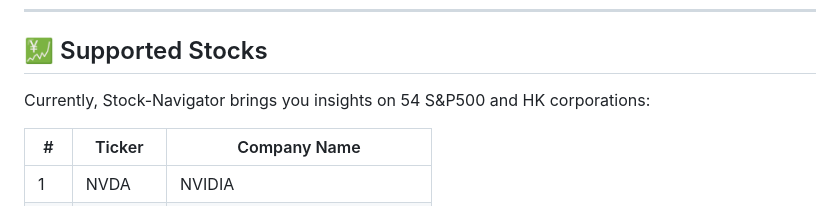
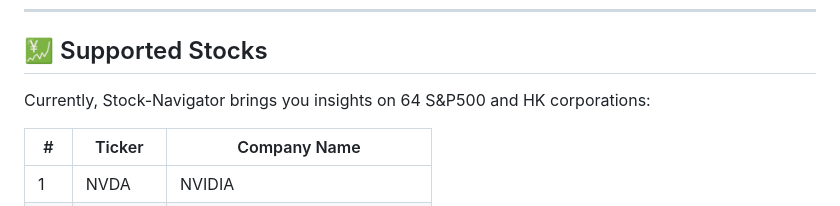
Before and after one commit to edbertw/stocknavigator, a Markdown page: README.md, the part around the change. Rendered like a GitHub page.

```diff
--- a/README.md
+++ b/README.md
@@ -85,7 +85,7 @@
 
 ## 💹 Supported Stocks
 
-Currently, Stock-Navigator brings you insights on 54 S&P500 and HK corporations:
+Currently, Stock-Navigator brings you insights on 64 S&P500 and HK corporations:
 
 | #  | Ticker   | Company Name                 |
 |----|----------|------------------------------|
```
